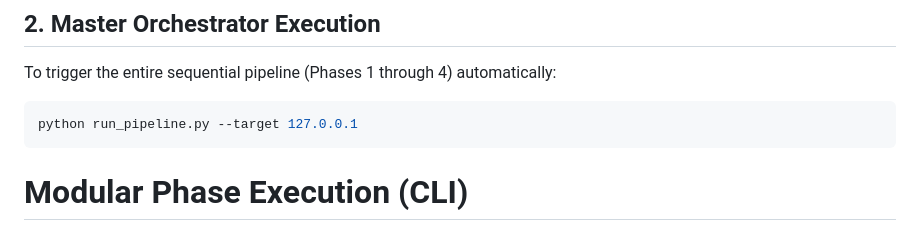
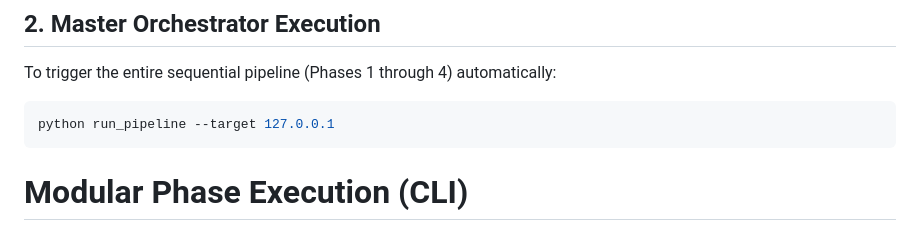
Before and after one commit to MigueAAM/Automated-Penetration-Tool, a Markdown page: README.md, the part around the change. GitHub-like rendering.

````diff
--- a/README.md
+++ b/README.md
@@ -31,7 +31,7 @@ docker compose up --build -d
 ## 2. Master Orchestrator Execution
 To trigger the entire sequential pipeline (Phases 1 through 4) automatically:
 ```bash
-python run_pipeline.py --target 127.0.0.1
+python run_pipeline --target 127.0.0.1
 ```
 
 # Modular Phase Execution (CLI)
````
